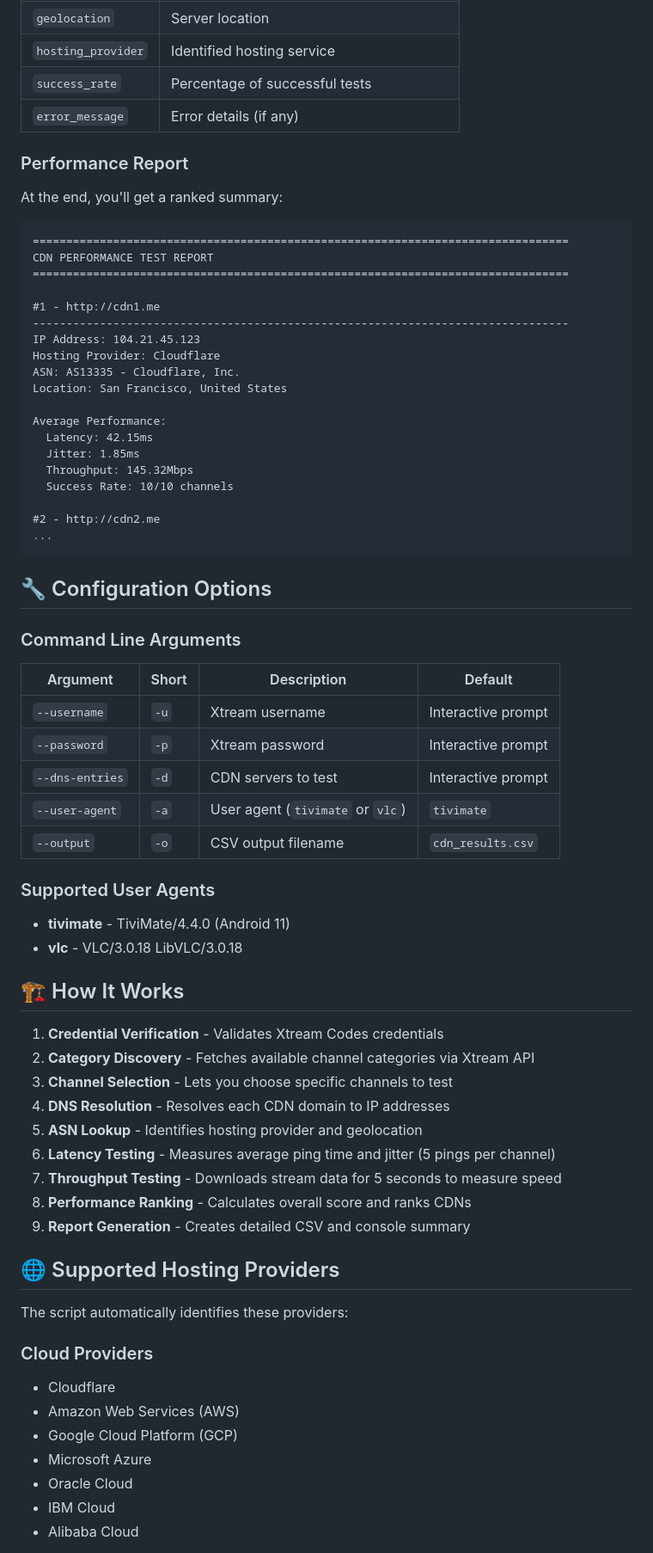
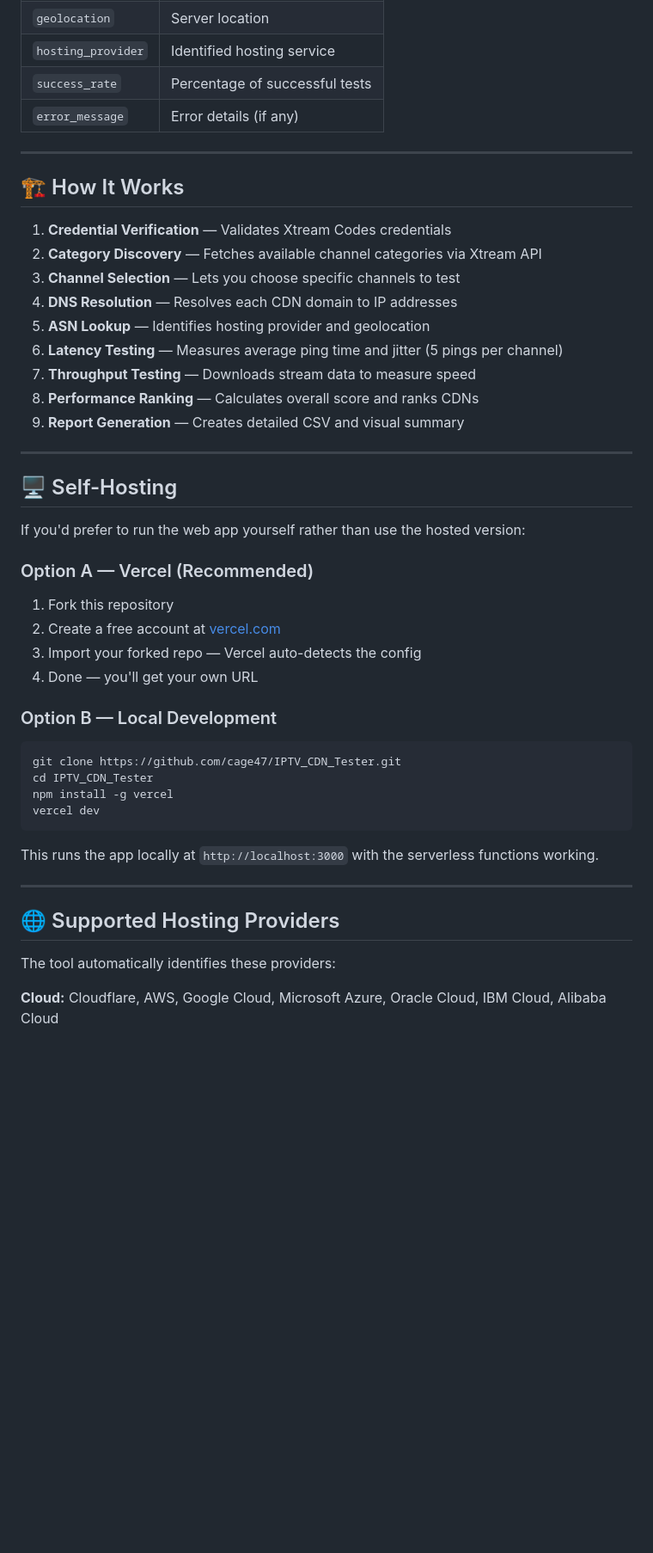
Before and after one commit to cage47/IPTV_CDN_Tester, a Markdown page: README.md, the part around one of its changes. Shown at 86% size. Rendered like a GitHub page; blank space fills up the shorter version.

````diff
--- a/README.md
+++ b/README.md
@@ -156,71 +186,49 @@ Results are saved to `cdn_results.csv` with the following columns:
 | `success_rate` | Percentage of successful tests |
 | `error_message` | Error details (if any) |
 
-### Performance Report
-
-At the end, you'll get a ranked summary:
-
-```
-================================================================================
-CDN PERFORMANCE TEST REPORT
-================================================================================
-
-#1 - http://cdn1.me
---------------------------------------------------------------------------------
-IP Address: 104.21.45.123
-Hosting Provider: Cloudflare
-ASN: AS13335 - Cloudflare, Inc.
-Location: San Francisco, United States
-
-Average Performance:
-  Latency: 42.15ms
-  Jitter: 1.85ms
-  Throughput: 145.32Mbps
-  Success Rate: 10/10 channels
-
-#2 - http://cdn2.me
-...
-```
-
-## 🔧 Configuration Options
-
-### Command Line Arguments
-
-| Argument | Short | Description | Default |
-|----------|-------|-------------|---------|
-| `--username` | `-u` | Xtream username | Interactive prompt |
-| `--password` | `-p` | Xtream password | Interactive prompt |
-| `--dns-entries` | `-d` | CDN servers to test | Interactive prompt |
-| `--user-agent` | `-a` | User agent (`tivimate` or `vlc`) | `tivimate` |
-| `--output` | `-o` | CSV output filename | `cdn_results.csv` |
-
-### Supported User Agents
-
-- **tivimate** - TiviMate/4.4.0 (Android 11)
-- **vlc** - VLC/3.0.18 LibVLC/3.0.18
+---
 
 ## 🏗️ How It Works
 
-1. **Credential Verification** - Validates Xtream Codes credentials
-2. **Category Discovery** - Fetches available channel categories via Xtream API
-3. **Channel Selection** - Lets you choose specific channels to test
-4. **DNS Resolution** - Resolves each CDN domain to IP addresses
-5. **ASN Lookup** - Identifies hosting provider and geolocation
-6. **Latency Testing** - Measures average ping time and jitter (5 pings per channel)
-7. **Throughput Testing** - Downloads stream data for 5 seconds to measure speed
-8. **Performance Ranking** - Calculates overall score and ranks CDNs
-9. **Report Generation** - Creates detailed CSV and console summary
+1. **Credential Verification** — Validates Xtream Codes credentials
+2. **Category Discovery** — Fetches available channel categories via Xtream API
+3. **Channel Selection** — Lets you choose specific channels to test
+4. **DNS Resolution** — Resolves each CDN domain to IP addresses
+5. **ASN Lookup** — Identifies hosting provider and geolocation
+6. **Latency Testing** — Measures average ping time and jitter (5 pings per channel)
+7. **Throughput Testing** — Downloads stream data to measure speed
+8. **Performance Ranking** — Calculates overall score and ranks CDNs
+9. **Report Generation** — Creates detailed CSV and visual summary
+
+---
+
+## 🖥️ Self-Hosting
+
+If you'd prefer to run the web app yourself rather than use the hosted version:
+
+### Option A — Vercel (Recommended)
+
+1. Fork this repository
+2. Create a free account at [vercel.com](https://vercel.com)
+3. Import your forked repo — Vercel auto-detects the config
+4. Done — you'll get your own URL
+
+### Option B — Local Development
+
+```bash
+git clone https://github.com/cage47/IPTV_CDN_Tester.git
+cd IPTV_CDN_Tester
+npm install -g vercel
+vercel dev
+```
+
+This runs the app locally at `http://localhost:3000` with the serverless functions working.
+
+---
 
 ## 🌐 Supported Hosting Providers
 
-The script automatically identifies these providers:
+The tool automatically identifies these providers:
 
-### Cloud Providers
-- Cloudflare
-- Amazon Web Services (AWS)
-- Google Cloud Platform (GCP)
-- Microsoft Azure
-- Oracle Cloud
-- IBM Cloud
-- Alibaba Cloud
+**Cloud:** Cloudflare, AWS, Google Cloud, Microsoft Azure, Oracle Cloud, IBM Cloud, Alibaba Cloud
 
````
Also changed, not shown: other parts of README.md (+155 -148 lines).
